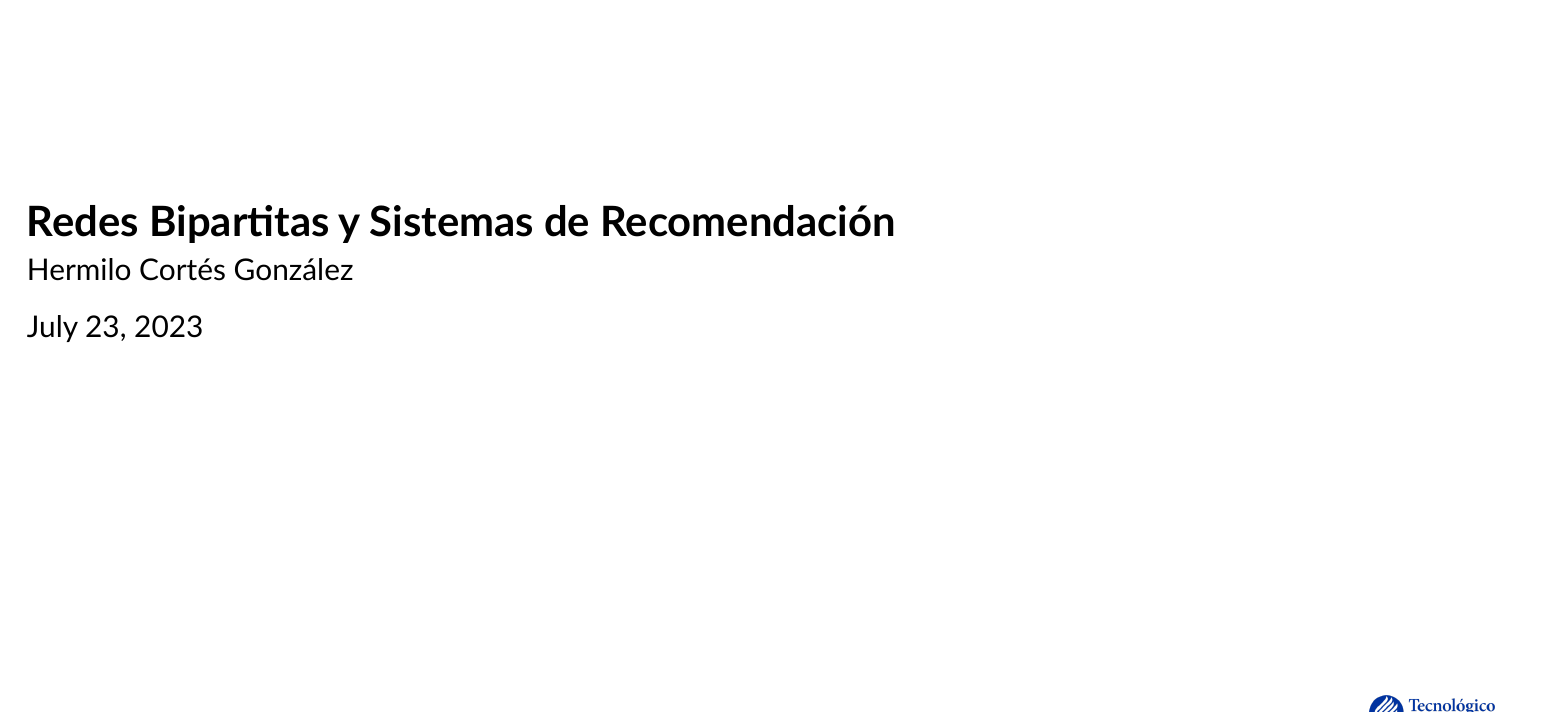
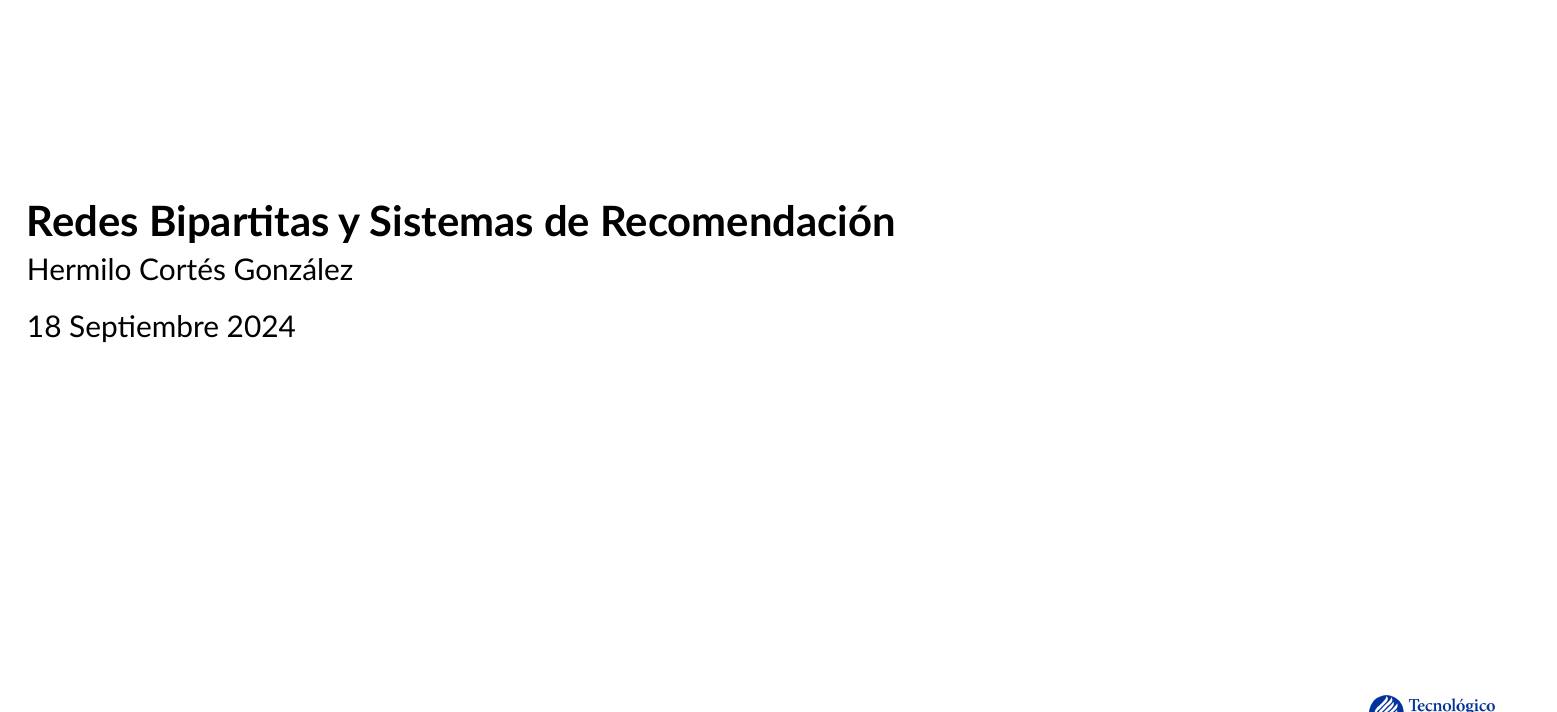
Before and after one commit to milocortes/laboratorios_economia_desarrollo, a Typst document (doc/slides/redes_bipartitas_sistemas_recomendacion/redes_bipartitas.typ): part of page 1 of 19, cut so that both start at the same text. The pictures show the PDF file doc/slides/redes_bipartitas_sistemas_recomendacion/redes_bipartitas.pdf that the author committed with the source.

Commit message:
minima actualizacion slides redes bipartitas

```diff
--- a/doc/slides/redes_bipartitas_sistemas_recomendacion/redes_bipartitas.typ
+++ b/doc/slides/redes_bipartitas_sistemas_recomendacion/redes_bipartitas.typ
@@ -62,7 +62,7 @@
 
   Hermilo Cortés González
 
-  July 23, 2023
+  18 Septiembre 2024
 ]
 
 #new-section-slide("Directed, Weighted and Bipartite Graphs")
```
Also changed, not shown: doc/slides/redes_bipartitas_sistemas_recomendacion/redes_bipartitas.pdf.
